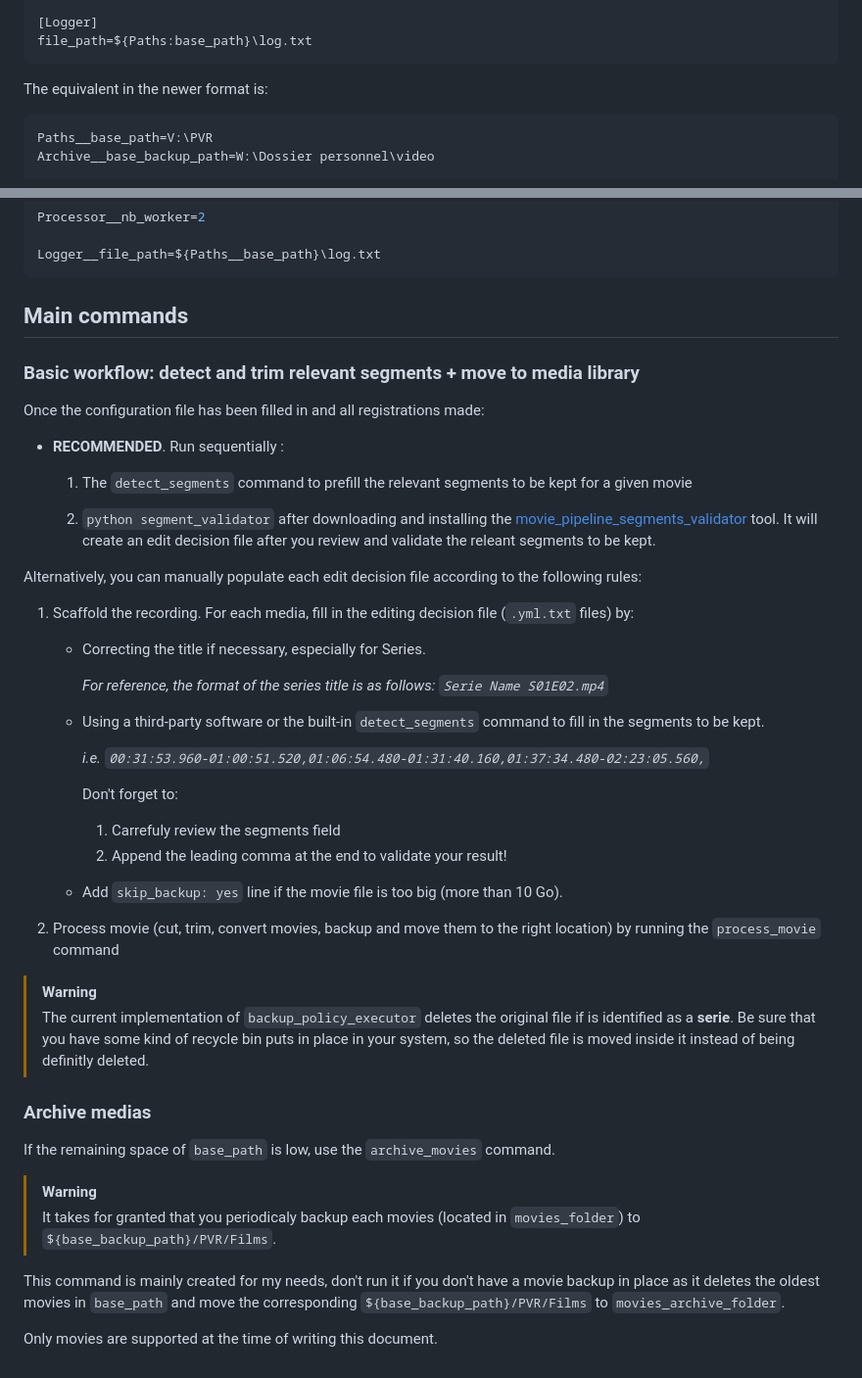
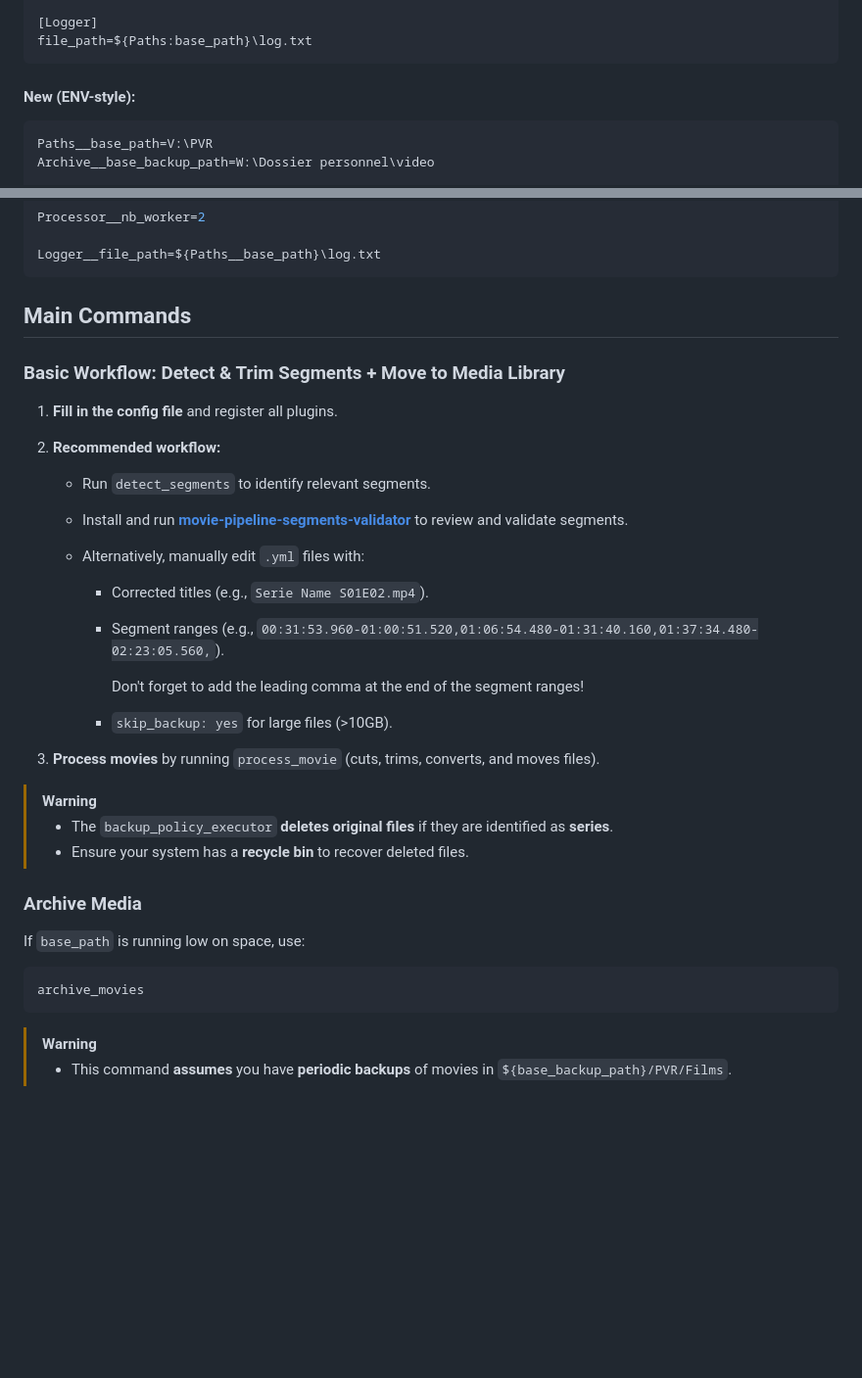
Before and after one commit to GdPaul1234/movie-pipeline, a Markdown page: README.md, 2 parts joined by grey strips. Shown at 98% size. Rendered like a GitHub page; blank space fills up the shorter version.

````diff
--- a/README.md
+++ b/README.md
@@ -146,7 +142,7 @@ nb_worker=2
 file_path=${Paths:base_path}\log.txt
 ```
 
-The equivalent in the newer format is:
+#### **New (ENV-style):**
 
 ```env
 Paths__base_path=V:\PVR
@@ -169,51 +165,40 @@ Processor__nb_worker=2
 Logger__file_path=${Paths__base_path}\log.txt
 ```
 
-## Main commands
+## Main Commands
 
-### Basic workflow: detect and trim relevant segments + move to media library
+### **Basic Workflow: Detect & Trim Segments + Move to Media Library**
 
-Once the configuration file has been filled in and all registrations made:
+1. **Fill in the config file** and register all plugins.
 
-- **RECOMMENDED**. Run sequentially :
-  1. The `detect_segments` command to prefill the relevant segments to be kept for a given movie
+2. **Recommended workflow:**
+   - Run `detect_segments` to identify relevant segments.
 
-  2. `python segment_validator` after downloading and installing the
-     [movie_pipeline_segments_validator](https://github.com/GdPaul1234/movie-pipeline-segments-validator) tool.
-     It will create an edit decision file after you review and validate the releant segments to be kept.
+   - Install and run **[movie-pipeline-segments-validator](https://github.com/GdPaul1234/movie-pipeline-segments-validator)** to review and validate segments.
 
-Alternatively, you can manually populate each edit decision file according to the following rules:
+   - Alternatively, manually edit `.yml` files with:
+     - Corrected titles (e.g., `Serie Name S01E02.mp4`).
+     - Segment ranges (e.g., `00:31:53.960-01:00:51.520,01:06:54.480-01:31:40.160,01:37:34.480-02:23:05.560,`).
 
-1. Scaffold the recording. For each media, fill in the editing decision file (`.yml.txt` files) by:
-    - Correcting the title if necessary, especially for Series.
+        Don't forget to add the leading comma at the end of the segment ranges!
 
-      _For reference, the format of the series title is as follows: `Serie Name S01E02.mp4`_
+     - `skip_backup: yes` for large files (>10GB).
 
-    - Using a third-party software or the built-in `detect_segments` command to fill in the segments to be kept.
-
-      _i.e. `00:31:53.960-01:00:51.520,01:06:54.480-01:31:40.160,01:37:34.480-02:23:05.560,`_
-
-      Don't forget to:
-        1. Carrefuly review the segments field
-        2. Append the leading comma at the end to validate your result!
-
-    - Add `skip_backup: yes` line if the movie file is too big (more than 10 Go).
-
-2. Process movie (cut, trim, convert movies, backup and move them to the right location) by running the `process_movie` command
+3. **Process movies** by running `process_movie` (cuts, trims, converts, and moves files).
 
 > [!WARNING]
-> The current implementation of `backup_policy_executor` deletes the original file if is identified as a **serie**.
-> Be sure that you have some kind of recycle bin puts in place in your system, so the deleted file is moved inside it
-> instead of being definitly deleted.
+>
+> - The `backup_policy_executor` **deletes original files** if they are identified as **series**.
+> - Ensure your system has a **recycle bin** to recover deleted files.
 
-### Archive medias
+### **Archive Media**
 
-If the remaining space of `base_path` is low, use the `archive_movies` command.
+If `base_path` is running low on space, use:
+
+```sh
+archive_movies
+```
 
 > [!WARNING]
-> It takes for granted that you periodicaly backup each movies (located in `movies_folder`) to `${base_backup_path}/PVR/Films`.
-
-This command is mainly created for my needs, don't run it if you don't have a movie backup in place as it deletes
-the oldest movies in `base_path` and move the corresponding `${base_backup_path}/PVR/Films` to `movies_archive_folder`.
-
-Only movies are supported at the time of writing this document.
+>
+> - This command **assumes** you have **periodic backups** of movies in `${base_backup_path}/PVR/Films`.
````
Also changed, not shown: other parts of README.md (+73 -77 lines).
